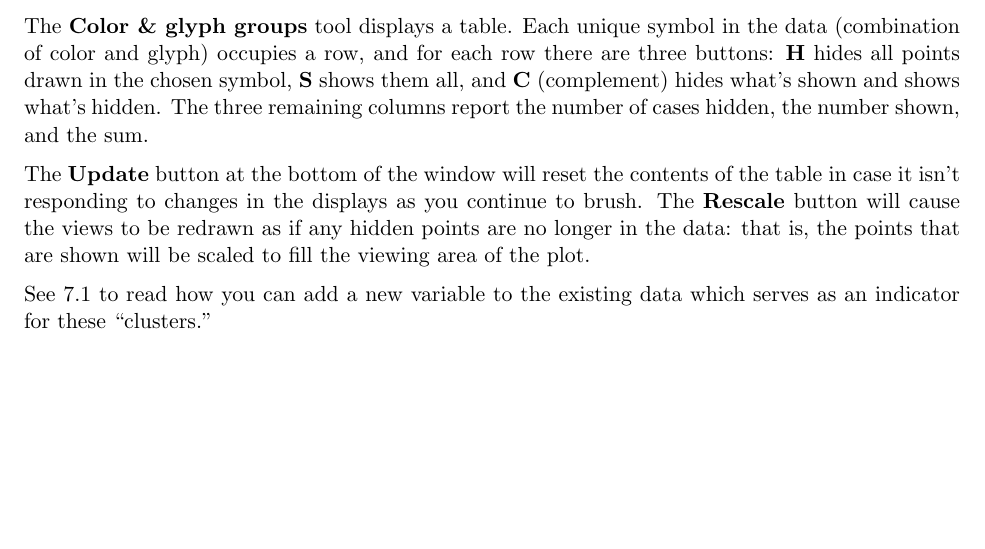
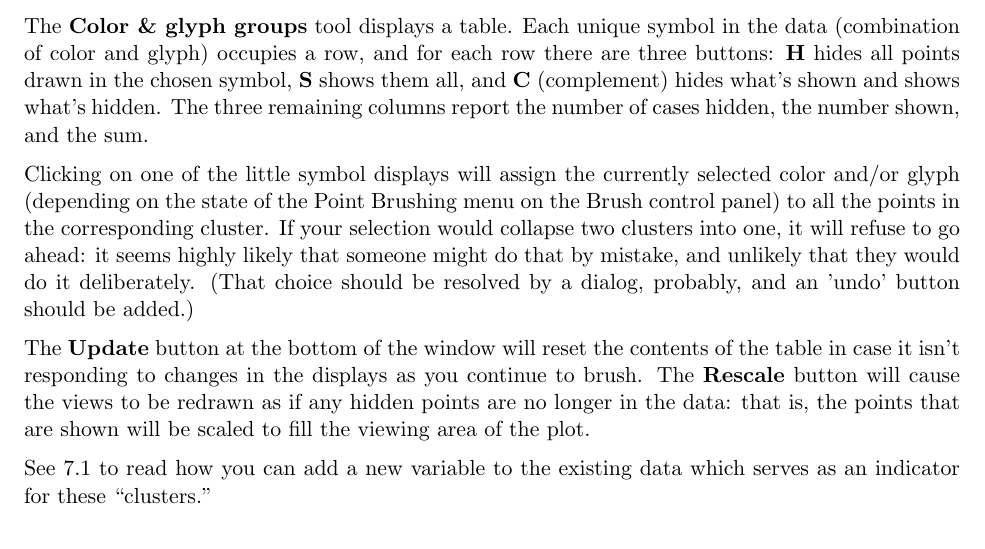
Before and after one commit to ggobi/ggobi, a LaTeX paper (Docs/manual.tex): part of page 24 of 32, cut so that both start at the same text, the shorter picture padded with empty space. Compiled offline with pdfLaTeX.

Commit message:
Added a few words about the ability to click on a symbol in the 'color & glyph groups' tool and change the color/glyph of an entire cluster.

```diff
--- a/Docs/manual.tex
+++ b/Docs/manual.tex
@@ -1376,9 +1376,18 @@ The {\bf Color \& glyph groups} tool displays a table.  Each unique
 symbol in the data (combination of color and glyph) occupies a row,
 and for each row there are three buttons:  {\bf H} hides all points
 drawn in the chosen symbol, {\bf S} shows them all, and {\bf C}
-(complement) hides
-what's shown and shows what's hidden.  The three remaining columns
-report the number of cases hidden, the number shown, and the sum.
+(complement) hides what's shown and shows what's hidden.  The three
+remaining columns report the number of cases hidden, the number
+shown, and the sum.
+
+Clicking on one of the little symbol displays will assign the
+currently selected color and/or glyph (depending on the state of the
+Point Brushing menu on the Brush control panel) to all the points in
+the corresponding cluster.  If your selection would collapse two
+clusters into one, it will refuse to go ahead:  it seems highly
+likely that someone might do that by mistake, and unlikely that they
+would do it deliberately.  (That choice should be resolved by a
+dialog, probably, and an 'undo' button should be added.)
 
 The {\bf Update} button at the bottom of the window will reset the
 contents of the table in case it isn't responding to changes in the
```
